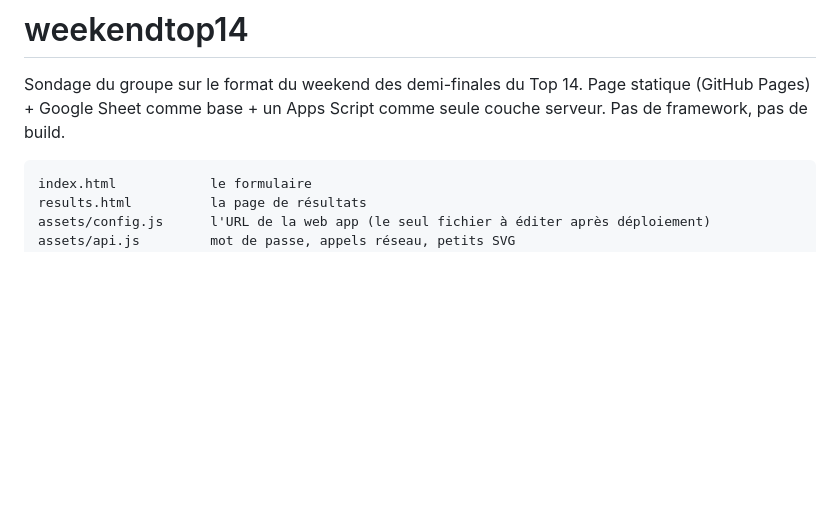
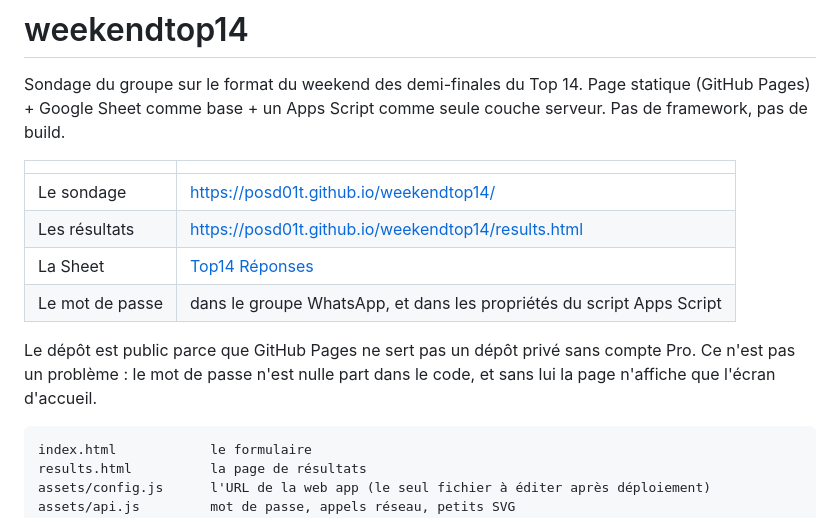
Before and after one commit to posd01t/weekendtop14, a Markdown page: README.md, the part around the change. Rendered like a GitHub page; blank space fills up the shorter version.

Commit message:
README : liens du sondage, des résultats et de la Sheet
Co-Authored-By: Claude Opus 5 <noreply@anthropic.com>

````diff
--- a/README.md
+++ b/README.md
@@ -3,6 +3,17 @@
 Sondage du groupe sur le format du weekend des demi-finales du Top 14.
 Page statique (GitHub Pages) + Google Sheet comme base + un Apps Script comme
 seule couche serveur. Pas de framework, pas de build.
+
+| | |
+|---|---|
+| Le sondage | https://posd01t.github.io/weekendtop14/ |
+| Les résultats | https://posd01t.github.io/weekendtop14/results.html |
+| La Sheet | [Top14 Réponses](https://docs.google.com/spreadsheets/d/1k5VL-3golYVO8nwxmmeC2qVL3kmXgbWszIi7ZKj1XT0/edit) |
+| Le mot de passe | dans le groupe WhatsApp, et dans les propriétés du script Apps Script |
+
+Le dépôt est public parce que GitHub Pages ne sert pas un dépôt privé sans
+compte Pro. Ce n'est pas un problème : le mot de passe n'est nulle part dans le
+code, et sans lui la page n'affiche que l'écran d'accueil.
 
 ```
 index.html            le formulaire
````
